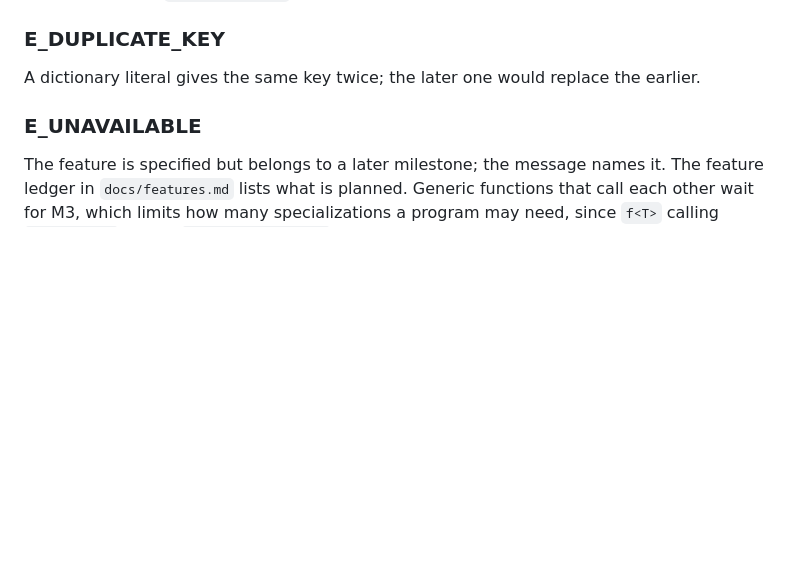
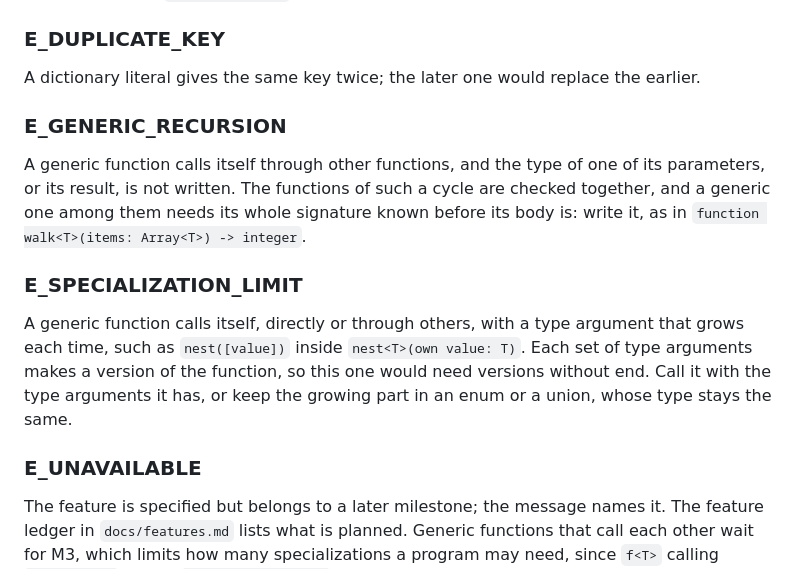
Before and after one commit to sayon-lang/docs.sayon-lang.org, a Markdown page: errors.md, the part around the change. Drawn GitHub-style; blank space fills up the shorter version.

```diff
--- a/errors.md
+++ b/errors.md
@@ -192,6 +192,14 @@ A dictionary key type is not usable as a key. Keys must stay equal to themselves
 ### E_DUPLICATE_KEY
 
 A dictionary literal gives the same key twice; the later one would replace the earlier.
+
+### E_GENERIC_RECURSION
+
+A generic function calls itself through other functions, and the type of one of its parameters, or its result, is not written. The functions of such a cycle are checked together, and a generic one among them needs its whole signature known before its body is: write it, as in `function walk<T>(items: Array<T>) -> integer`.
+
+### E_SPECIALIZATION_LIMIT
+
+A generic function calls itself, directly or through others, with a type argument that grows each time, such as `nest([value])` inside `nest<T>(own value: T)`. Each set of type arguments makes a version of the function, so this one would need versions without end. Call it with the type arguments it has, or keep the growing part in an enum or a union, whose type stays the same.
 
 ### E_UNAVAILABLE
 
```
Also changed, not shown: features.md (+1 -1 lines), language.md (+2 -0 lines).
